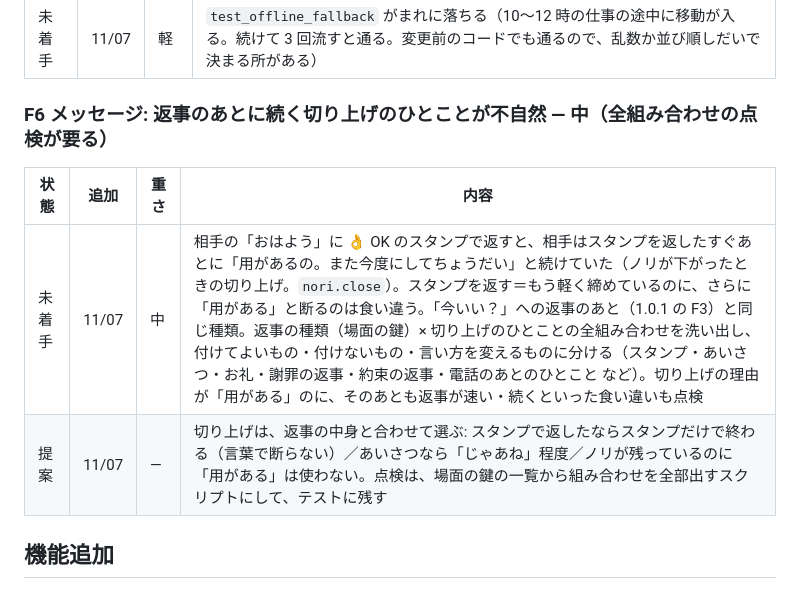
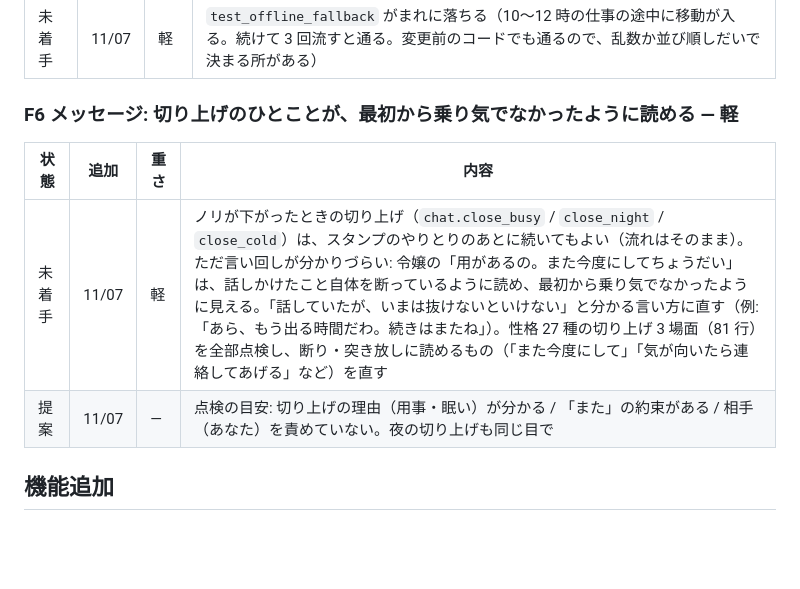
Before and after one commit to function2706/comfy_life, a Markdown page: docs/REMAINING.md, the part around the change. GitHub-like rendering; blank space fills up the shorter version.

Commit message:
Rescope F6 to rewording closing lines that read as refusals
F6 を言い回しの点検に: 切り上げの流れはそのままで, 最初から乗り気でなかったように読めるひとことを直す (性格 27 種 × 3 場面)

Co-Authored-By: Claude Opus 5.5 <noreply@anthropic.com>

```diff
--- a/docs/REMAINING.md
+++ b/docs/REMAINING.md
@@ -14,11 +14,11 @@
 |---|---|---|---|
 | 未着手 | 11/07 | 軽 | `test_offline_fallback` がまれに落ちる（10〜12 時の仕事の途中に移動が入る。続けて 3 回流すと通る。変更前のコードでも通るので、乱数か並び順しだいで決まる所がある） |
 
-### F6 メッセージ: 返事のあとに続く切り上げのひとことが不自然 — 中（全組み合わせの点検が要る）
+### F6 メッセージ: 切り上げのひとことが、最初から乗り気でなかったように読める — 軽
 | 状態 | 追加 | 重さ | 内容 |
 |---|---|---|---|
-| 未着手 | 11/07 | 中 | 相手の「おはよう」に 👌 OK のスタンプで返すと、相手はスタンプを返したすぐあとに「用があるの。また今度にしてちょうだい」と続けていた（ノリが下がったときの切り上げ。`nori.close`）。スタンプを返す＝もう軽く締めているのに、さらに「用がある」と断るのは食い違う。「今いい？」への返事のあと（1.0.1 の F3）と同じ種類。返事の種類（場面の鍵）× 切り上げのひとことの全組み合わせを洗い出し、付けてよいもの・付けないもの・言い方を変えるものに分ける（スタンプ・あいさつ・お礼・謝罪の返事・約束の返事・電話のあとのひとこと など）。切り上げの理由が「用がある」のに、そのあとも返事が速い・続くといった食い違いも点検 |
-| 提案 | 11/07 | — | 切り上げは、返事の中身と合わせて選ぶ: スタンプで返したならスタンプだけで終わる（言葉で断らない）／あいさつなら「じゃあね」程度／ノリが残っているのに「用がある」は使わない。点検は、場面の鍵の一覧から組み合わせを全部出すスクリプトにして、テストに残す |
+| 未着手 | 11/07 | 軽 | ノリが下がったときの切り上げ（`chat.close_busy` / `close_night` / `close_cold`）は、スタンプのやりとりのあとに続いてもよい（流れはそのまま）。ただ言い回しが分かりづらい: 令嬢の「用があるの。また今度にしてちょうだい」は、話しかけたこと自体を断っているように読め、最初から乗り気でなかったように見える。「話していたが、いまは抜けないといけない」と分かる言い方に直す（例: 「あら、もう出る時間だわ。続きはまたね」）。性格 27 種の切り上げ 3 場面（81 行）を全部点検し、断り・突き放しに読めるもの（「また今度にして」「気が向いたら連絡してあげる」など）を直す |
+| 提案 | 11/07 | — | 点検の目安: 切り上げの理由（用事・眠い）が分かる / 「また」の約束がある / 相手（あなた）を責めていない。夜の切り上げも同じ目で |
 
 ## 機能追加
 
```
